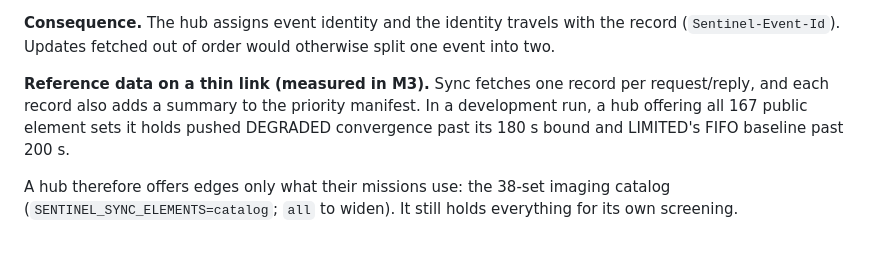
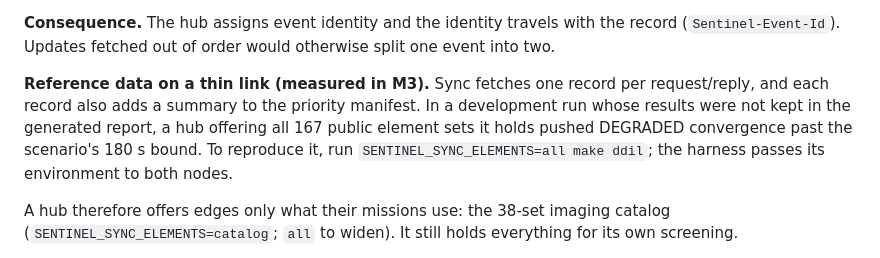
Before and after one commit to anonymous-kinda/sentinel, a Markdown page: docs/system-design.md, the part around the change. GitHub-like rendering.

Commit message:
ADR-008: keep only what can be checked about the 167-set development run, and how to reproduce it
Co-Authored-By: Claude Opus 5.5 <noreply@anthropic.com>

```diff
--- a/docs/system-design.md
+++ b/docs/system-design.md
@@ -251,7 +251,7 @@ An event stays HUB-ASSERTED until that comparison passes (VERIFIED), and any dis
 
 **Consequence.** The hub assigns event identity and the identity travels with the record (`Sentinel-Event-Id`). Updates fetched out of order would otherwise split one event into two.
 
-**Reference data on a thin link (measured in M3).** Sync fetches one record per request/reply, and each record also adds a summary to the priority manifest. In a development run, a hub offering all 167 public element sets it holds pushed DEGRADED convergence past its 180 s bound and LIMITED's FIFO baseline past 200 s.
+**Reference data on a thin link (measured in M3).** Sync fetches one record per request/reply, and each record also adds a summary to the priority manifest. In a development run whose results were not kept in the generated report, a hub offering all 167 public element sets it holds pushed DEGRADED convergence past the scenario's 180 s bound. To reproduce it, run `SENTINEL_SYNC_ELEMENTS=all make ddil`; the harness passes its environment to both nodes.
 
 A hub therefore offers edges only what their missions use: the 38-set imaging catalog (`SENTINEL_SYNC_ELEMENTS=catalog`; `all` to widen). It still holds everything for its own screening.
 
```
